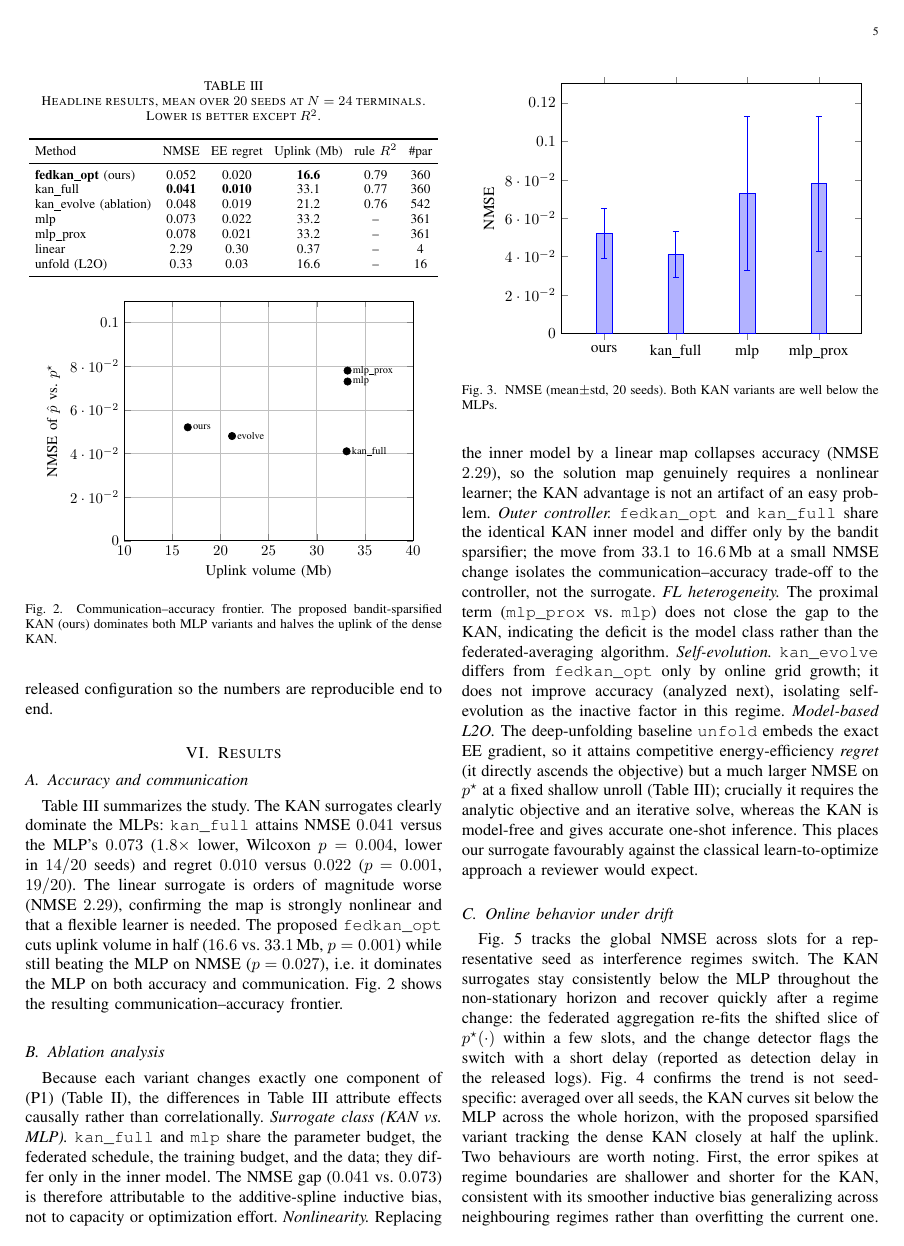
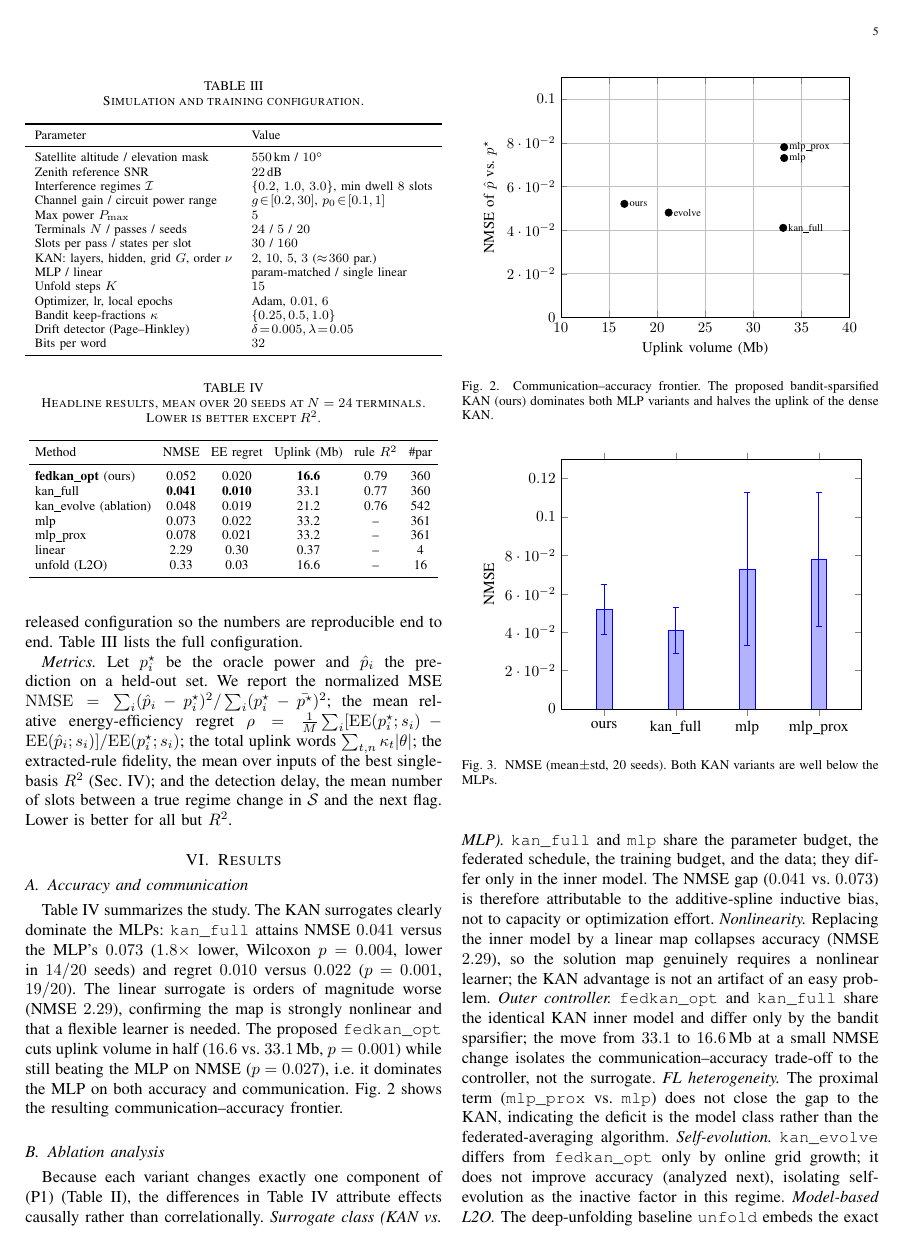
Before and after one commit to haodpsut/evokan-leo-opt, a LaTeX paper (paper/main.tex): page 5 of 10. Compiled offline with pdfLaTeX.

Commit message:
paper: add simulation+training configuration table and precise metric definitions
- Table: full sim/training config (orbit, interference, ranges, KAN/MLP/unfold arch, optimizer, bandit, detector, bits) for reproducibility
- Metrics paragraph: NMSE, relative EE-regret, uplink words, rule-fidelity R2, detection-delay equations
- clean build 10p, 0 undefined, 0 overfull

Co-Authored-By: Claude Opus 4.8 (1M context) <noreply@anthropic.com>

```diff
--- a/paper/main.tex
+++ b/paper/main.tex
@@ -536,7 +536,45 @@ and every reported value is the mean over the seeds with its standard deviation;
 significance uses the paired Wilcoxon signed-rank test across seeds. The scale used
 for the headline ($N=\Nnodes$ terminals, $\Npasses$ passes, $\Nseeds$ seeds) and
 all hyper-parameters are fixed in the released configuration so the numbers are
-reproducible end to end.
+reproducible end to end. Table~\ref{tab:params} lists the full configuration.
+
+\begin{table}[t]
+\caption{Simulation and training configuration.}
+\label{tab:params}
+\centering
+\footnotesize
+\resizebox{\columnwidth}{!}{%
+\begin{tabular}{ll}
+\toprule
+Parameter & Value \\
+\midrule
+Satellite altitude / elevation mask & $550$\,km / $10^{\circ}$ \\
+Zenith reference SNR & $22$\,dB \\
+Interference regimes $\mathcal I$ & $\{0.2,\,1.0,\,3.0\}$, min dwell $8$ slots \\
+Channel gain / circuit power range & $g\!\in\![0.2,30]$, $p_0\!\in\![0.1,1]$ \\
+Max power $P_{\max}$ & $5$ \\
+Terminals $N$ / passes / seeds & $24$ / $5$ / $20$ \\
+Slots per pass / states per slot & $30$ / $160$ \\
+KAN: layers, hidden, grid $G$, order $\nu$ & $2$, $10$, $5$, $3$ ($\approx\!360$ par.) \\
+MLP / linear & param-matched / single linear \\
+Unfold steps $K$ & $15$ \\
+Optimizer, lr, local epochs & Adam, $0.01$, $6$ \\
+Bandit keep-fractions $\kappa$ & $\{0.25,0.5,1.0\}$ \\
+Drift detector (Page--Hinkley) & $\delta\!=\!0.005,\lambda\!=\!0.05$ \\
+Bits per word & $32$ \\
+\bottomrule
+\end{tabular}}
+\end{table}
+
+\emph{Metrics.} Let $\pstar_i$ be the oracle power and $\hat p_i$ the prediction on
+a held-out set. We report the normalized MSE
+$\mathrm{NMSE}=\sum_i(\hat p_i-\pstar_i)^2/\sum_i(\pstar_i-\bar{\pstar})^2$; the mean
+relative energy-efficiency regret
+$\rho=\tfrac1M\sum_i[\mathrm{EE}(\pstar_i;s_i)-\mathrm{EE}(\hat p_i;s_i)]/\mathrm{EE}(\pstar_i;s_i)$;
+the total uplink words $\sum_{t,n}\kappa_t|\theta|$; the extracted-rule fidelity,
+the mean over inputs of the best single-basis $R^2$ (Sec.~\ref{sec:method}); and the
+detection delay, the mean number of slots between a true regime change in
+$\mathcal S$ and the next flag. Lower is better for all but $R^2$.
 
 \section{Results}\label{sec:results}
 \subsection{Accuracy and communication}
```
Also changed, not shown: paper/main.pdf.
